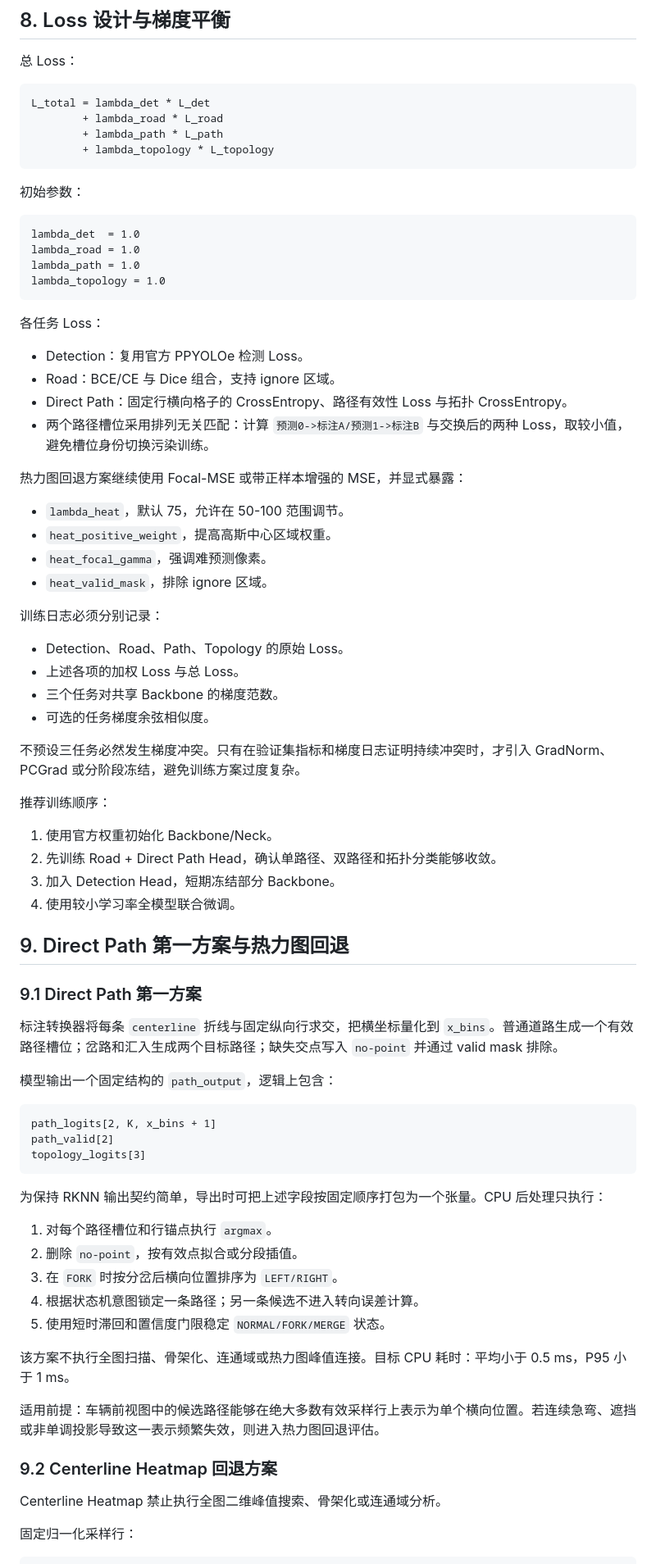
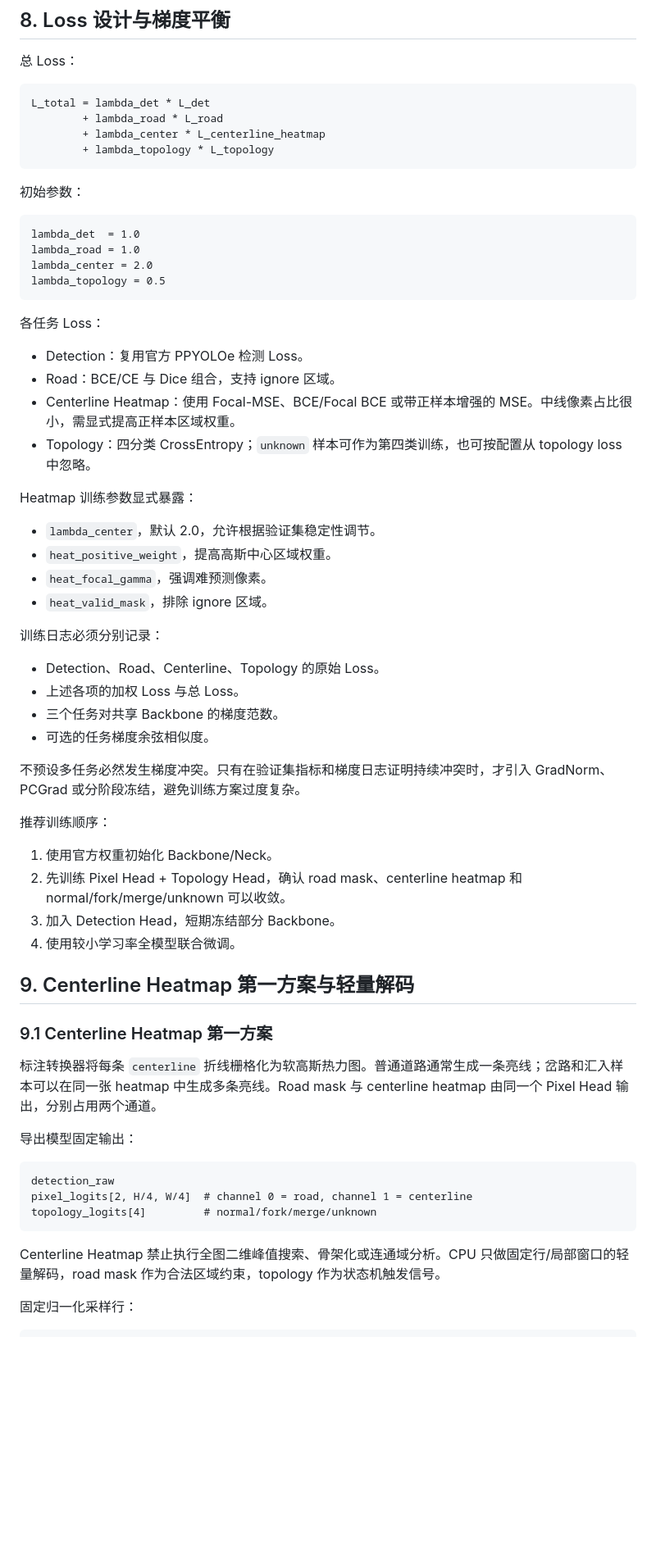
Before and after one commit to Daigui233/SYSU_DDL, a Markdown page: MULTITASK_RKNN_MIGRATION_PLAN.md, the part around one of its changes. Shown at 82% size. Rendered like a GitHub page; blank space fills up the shorter version.

````diff
--- a/MULTITASK_RKNN_MIGRATION_PLAN.md
+++ b/MULTITASK_RKNN_MIGRATION_PLAN.md
@@ -191,7 +206,7 @@ topology_classes = 3  # NORMAL/FORK/MERGE
 ```text
 L_total = lambda_det * L_det
         + lambda_road * L_road
-        + lambda_path * L_path
+        + lambda_center * L_centerline_heatmap
         + lambda_topology * L_topology
 ```
 
@@ -200,69 +215,55 @@ L_total = lambda_det * L_det
 ```text
 lambda_det  = 1.0
 lambda_road = 1.0
-lambda_path = 1.0
-lambda_topology = 1.0
+lambda_center = 2.0
+lambda_topology = 0.5
 ```
 
 各任务 Loss：
 
 - Detection：复用官方 PPYOLOe 检测 Loss。
 - Road：BCE/CE 与 Dice 组合，支持 ignore 区域。
-- Direct Path：固定行横向格子的 CrossEntropy、路径有效性 Loss 与拓扑 CrossEntropy。
-- 两个路径槽位采用排列无关匹配：计算 `预测0->标注A/预测1->标注B` 与交换后的两种 Loss，取较小值，避免槽位身份切换污染训练。
+- Centerline Heatmap：使用 Focal-MSE、BCE/Focal BCE 或带正样本增强的 MSE。中线像素占比很小，需显式提高正样本区域权重。
+- Topology：四分类 CrossEntropy；`unknown` 样本可作为第四类训练，也可按配置从 topology loss 中忽略。
 
-热力图回退方案继续使用 Focal-MSE 或带正样本增强的 MSE，并显式暴露：
+Heatmap 训练参数显式暴露：
 
-- `lambda_heat`，默认 75，允许在 50-100 范围调节。
+- `lambda_center`，默认 2.0，允许根据验证集稳定性调节。
 - `heat_positive_weight`，提高高斯中心区域权重。
 - `heat_focal_gamma`，强调难预测像素。
 - `heat_valid_mask`，排除 ignore 区域。
 
 训练日志必须分别记录：
 
-- Detection、Road、Path、Topology 的原始 Loss。
+- Detection、Road、Centerline、Topology 的原始 Loss。
 - 上述各项的加权 Loss 与总 Loss。
 - 三个任务对共享 Backbone 的梯度范数。
 - 可选的任务梯度余弦相似度。
 
-不预设三任务必然发生梯度冲突。只有在验证集指标和梯度日志证明持续冲突时，才引入 GradNorm、PCGrad 或分阶段冻结，避免训练方案过度复杂。
+不预设多任务必然发生梯度冲突。只有在验证集指标和梯度日志证明持续冲突时，才引入 GradNorm、PCGrad 或分阶段冻结，避免训练方案过度复杂。
 
 推荐训练顺序：
 
 1. 使用官方权重初始化 Backbone/Neck。
-2. 先训练 Road + Direct Path Head，确认单路径、双路径和拓扑分类能够收敛。
+2. 先训练 Pixel Head + Topology Head，确认 road mask、centerline heatmap 和 normal/fork/merge/unknown 可以收敛。
 3. 加入 Detection Head，短期冻结部分 Backbone。
 4. 使用较小学习率全模型联合微调。
 
-## 9. Direct Path 第一方案与热力图回退
+## 9. Centerline Heatmap 第一方案与轻量解码
 
-### 9.1 Direct Path 第一方案
+### 9.1 Centerline Heatmap 第一方案
 
-标注转换器将每条 `centerline` 折线与固定纵向行求交，把横坐标量化到 `x_bins`。普通道路生成一个有效路径槽位；岔路和汇入生成两个目标路径；缺失交点写入 `no-point` 并通过 valid mask 排除。
+标注转换器将每条 `centerline` 折线栅格化为软高斯热力图。普通道路通常生成一条亮线；岔路和汇入样本可以在同一张 heatmap 中生成多条亮线。Road mask 与 centerline heatmap 由同一个 Pixel Head 输出，分别占用两个通道。
 
-模型输出一个固定结构的 `path_output`，逻辑上包含：
+导出模型固定输出：
 
 ```text
-path_logits[2, K, x_bins + 1]
-path_valid[2]
-topology_logits[3]
+detection_raw
+pixel_logits[2, H/4, W/4]  # channel 0 = road, channel 1 = centerline
+topology_logits[4]         # normal/fork/merge/unknown
 ```
 
-为保持 RKNN 输出契约简单，导出时可把上述字段按固定顺序打包为一个张量。CPU 后处理只执行：
-
-1. 对每个路径槽位和行锚点执行 `argmax`。
-2. 删除 `no-point`，按有效点拟合或分段插值。
-3. 在 `FORK` 时按分岔后横向位置排序为 `LEFT/RIGHT`。
-4. 根据状态机意图锁定一条路径；另一条候选不进入转向误差计算。
-5. 使用短时滞回和置信度门限稳定 `NORMAL/FORK/MERGE` 状态。
-
-该方案不执行全图扫描、骨架化、连通域或热力图峰值连接。目标 CPU 耗时：平均小于 0.5 ms，P95 小于 1 ms。
-
-适用前提：车辆前视图中的候选路径能够在绝大多数有效采样行上表示为单个横向位置。若连续急弯、遮挡或非单调投影导致这一表示频繁失效，则进入热力图回退评估。
-
-### 9.2 Centerline Heatmap 回退方案
-
-Centerline Heatmap 禁止执行全图二维峰值搜索、骨架化或连通域分析。
+Centerline Heatmap 禁止执行全图二维峰值搜索、骨架化或连通域分析。CPU 只做固定行/局部窗口的轻量解码，road mask 作为合法区域约束，topology 作为状态机触发信号。
 
 固定归一化采样行：
 
````
Also changed, not shown: other parts of MULTITASK_RKNN_MIGRATION_PLAN.md (+86 -65 lines), SOP.md (added, +191 -0 lines).
